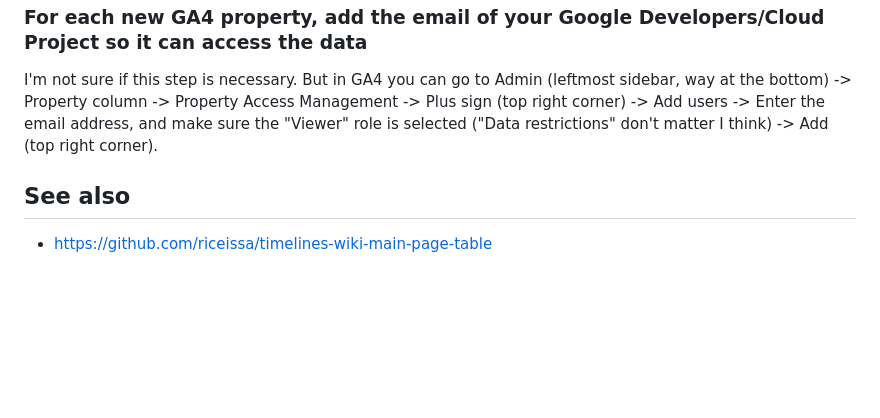
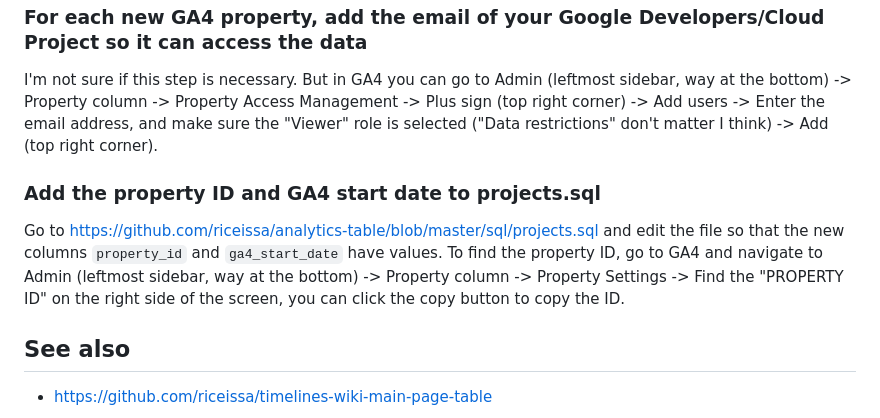
Before and after one commit to riceissa/analytics-table, a Markdown page: README.md, the part around the change. Rendered like a GitHub page; blank space fills up the shorter version.

```diff
--- a/README.md
+++ b/README.md
@@ -209,6 +209,14 @@ Add users ->
 Enter the email address, and make sure the "Viewer" role is selected ("Data restrictions" don't matter I think) ->
 Add (top right corner).
 
+### Add the property ID and GA4 start date to projects.sql
+
+Go to https://github.com/riceissa/analytics-table/blob/master/sql/projects.sql and edit the file
+so that the new columns `property_id` and `ga4_start_date` have values.  To find the
+property ID, go to GA4 and navigate to Admin (leftmost sidebar, way at the bottom) ->
+Property column -> Property Settings -> Find the "PROPERTY ID" on the right
+side of the screen, you can click the copy button to copy the ID.
+
 ## See also
 
 - https://github.com/riceissa/timelines-wiki-main-page-table
```
